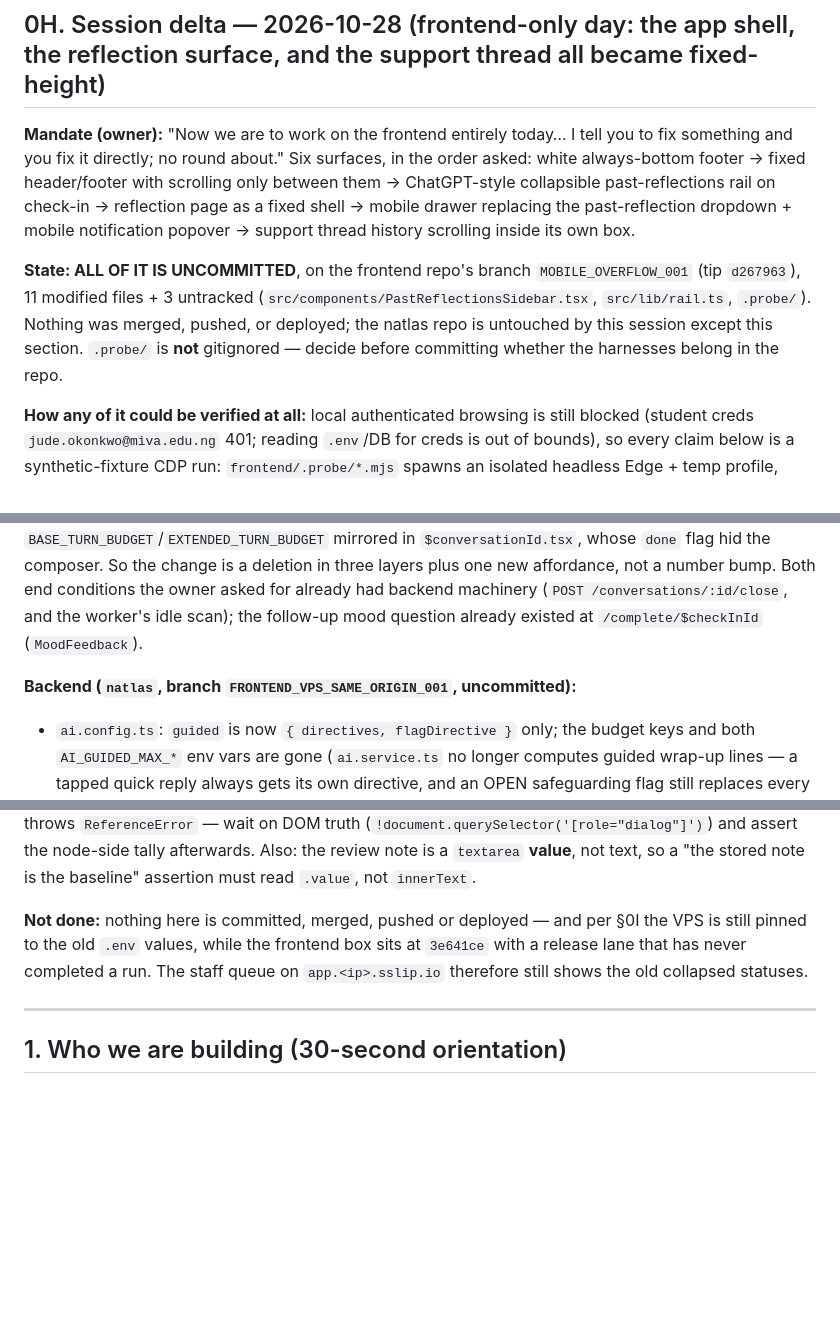
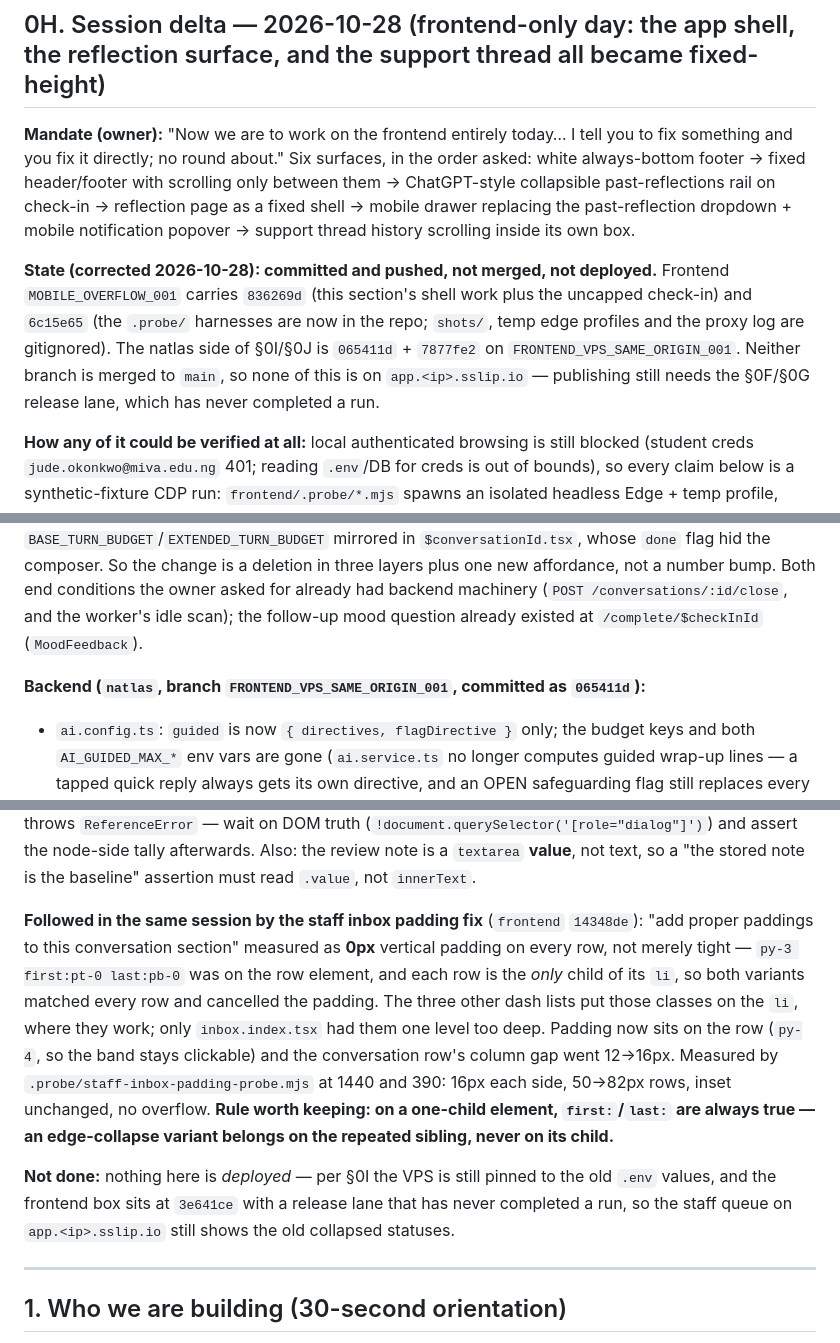
Before and after one commit to Brobot64/soulnurture, a Markdown page: docs/HANDOFF.md, 3 parts joined by grey strips. GitHub-like rendering; blank space fills up the shorter version.

Commit message:
FRONTEND_VPS_SAME_ORIGIN_001: the handoff still described pushed work as uncommitted in three places, which is the exact failure these sections keep warning about — a reader acting on a stale state line.
§0H/§0I/§0J now carry real commit hashes (frontend 836269d..6c15e65, natlas 065411d + 7877fe2) and say plainly what remains true: committed and pushed, neither branch merged to main, nothing deployed — the VPS .env still pins the old AI limits and the frontend box is at 3e641ce behind a release lane that has never completed a run. §0J also gains the inbox padding finding, since the measurement (0px, not merely tight) and the one-child first:/last: rule outlive the page that triggered them.

```diff
--- a/docs/HANDOFF.md
+++ b/docs/HANDOFF.md
@@ -180,7 +180,7 @@ The credential is scoped **server-side**: a second keypair (`~/.ssh/natlas-front
 
 **Mandate (owner):** "Now we are to work on the frontend entirely today… I tell you to fix something and you fix it directly; no round about." Six surfaces, in the order asked: white always-bottom footer → fixed header/footer with scrolling only between them → ChatGPT-style collapsible past-reflections rail on check-in → reflection page as a fixed shell → mobile drawer replacing the past-reflection dropdown + mobile notification popover → support thread history scrolling inside its own box.
 
-**State: ALL OF IT IS UNCOMMITTED**, on the frontend repo's branch `MOBILE_OVERFLOW_001` (tip `d267963`), 11 modified files + 3 untracked (`src/components/PastReflectionsSidebar.tsx`, `src/lib/rail.ts`, `.probe/`). Nothing was merged, pushed, or deployed; the natlas repo is untouched by this session except this section. `.probe/` is **not** gitignored — decide before committing whether the harnesses belong in the repo.
+**State (corrected 2026-10-28): committed and pushed, not merged, not deployed.** Frontend `MOBILE_OVERFLOW_001` carries `836269d` (this section's shell work plus the uncapped check-in) and `6c15e65` (the `.probe/` harnesses are now in the repo; `shots/`, temp edge profiles and the proxy log are gitignored). The natlas side of §0I/§0J is `065411d` + `7877fe2` on `FRONTEND_VPS_SAME_ORIGIN_001`. Neither branch is merged to `main`, so none of this is on `app.<ip>.sslip.io` — publishing still needs the §0F/§0G release lane, which has never completed a run.
 
 **How any of it could be verified at all:** local authenticated browsing is still blocked (student creds `jude.okonkwo@miva.edu.ng` 401; reading `.env`/DB for creds is out of bounds), so every claim below is a synthetic-fixture CDP run: `frontend/.probe/*.mjs` spawns an isolated headless Edge + temp profile, attaches to the owner's already-running `:5050` Vite proxy (never started, never restarted), intercepts **all** `/api/` HTTP and Socket.IO with fixtures, blocks writes with 405, and asserts geometry + screenshots. Final tallies: `reflection-history-regression` 50/50, `check-in` rail 67/67, `support-thread-scroll-regression` 67/67; `tsc --noEmit` 0 and `npm run build` clean after each task.
 
@@ -198,7 +198,7 @@ The credential is scoped **server-side**: a second keypair (`~/.ssh/natlas-front
 
 **What the "limit" actually was, because deleting the wrong thing would have changed nothing.** Two separate mechanisms, and only one of them ended a chat. Server-side, the guided budget (`maxBaseTurns`/`maxExtendedTurns` → `freeTextTurns`/`turnBudget`/`finalTurn` on `AiOrchestrationInput`) merely *shaped the prompt* — `finalTurn` never blocked a send. The hard stop lived in the **frontend**: `BASE_TURN_BUDGET`/`EXTENDED_TURN_BUDGET` mirrored in `$conversationId.tsx`, whose `done` flag hid the composer. So the change is a deletion in three layers plus one new affordance, not a number bump. Both end conditions the owner asked for already had backend machinery (`POST /conversations/:id/close`, and the worker's idle scan); the follow-up mood question already existed at `/complete/$checkInId` (`MoodFeedback`).
 
-**Backend (`natlas`, branch `FRONTEND_VPS_SAME_ORIGIN_001`, uncommitted):**
+**Backend (`natlas`, branch `FRONTEND_VPS_SAME_ORIGIN_001`, committed as `065411d`):**
 - `ai.config.ts`: `guided` is now `{ directives, flagDirective }` only; the budget keys and both `AI_GUIDED_MAX_*` env vars are gone (`ai.service.ts` no longer computes guided wrap-up lines — a tapped quick reply always gets its own directive, and an OPEN safeguarding flag still replaces every directive). `memory.idleMinutes` default 3, `context.messageLimit` 40, `context.characterLimit` **30000** (raised deliberately: the character bound applies *first*, so 40 messages are unreachable at 12 000 and the "40" would have been a lie). `guardrails.config.ts`: `perStudentDaily` 120.
 - `conversations.service.ts`: budget computation deleted from `sendMessage`; `close()` now pushes **`conversation.closed`** `{conversationId, checkInId, reason:'MANUAL'}` after the write; `ConversationsModule` imports `RealtimeModule` for it.
 - `ai-worker.service.ts`: the idle SELECT joins `student_profile` for `userId` (it only needed `studentId` before) and pushes the same event with `reason:'IDLE'` per closed conversation.
@@ -235,7 +235,9 @@ The credential is scoped **server-side**: a second keypair (`~/.ssh/natlas-front
 
 **Harness lessons (add to the §0H list):** a queue row's `innerText` **starts with the avatar's initials**, so "first line = student name" identifies nothing — key rows off the student code inside the row text; and a `ready()` predicate is evaluated **in the page**, so referencing a node-side array (`patches.length === 1`) throws `ReferenceError` — wait on DOM truth (`!document.querySelector('[role="dialog"]')`) and assert the node-side tally afterwards. Also: the review note is a `textarea` **value**, not text, so a "the stored note is the baseline" assertion must read `.value`, not `innerText`.
 
-**Not done:** nothing here is committed, merged, pushed or deployed — and per §0I the VPS is still pinned to the old `.env` values, while the frontend box sits at `3e641ce` with a release lane that has never completed a run. The staff queue on `app.<ip>.sslip.io` therefore still shows the old collapsed statuses.
+**Followed in the same session by the staff inbox padding fix** (`frontend` `14348de`): "add proper paddings to this conversation section" measured as **0px** vertical padding on every row, not merely tight — `py-3 first:pt-0 last:pb-0` was on the row element, and each row is the *only* child of its `li`, so both variants matched every row and cancelled the padding. The three other dash lists put those classes on the `li`, where they work; only `inbox.index.tsx` had them one level too deep. Padding now sits on the row (`py-4`, so the band stays clickable) and the conversation row's column gap went 12→16px. Measured by `.probe/staff-inbox-padding-probe.mjs` at 1440 and 390: 16px each side, 50→82px rows, inset unchanged, no overflow. **Rule worth keeping: on a one-child element, `first:`/`last:` are always true — an edge-collapse variant belongs on the repeated sibling, never on its child.**
+
+**Not done:** nothing here is *deployed* — per §0I the VPS is still pinned to the old `.env` values, and the frontend box sits at `3e641ce` with a release lane that has never completed a run, so the staff queue on `app.<ip>.sslip.io` still shows the old collapsed statuses.
 
 ---
 
```
Also changed, not shown: other parts of docs/HANDOFF.md (+2 -2 lines).
